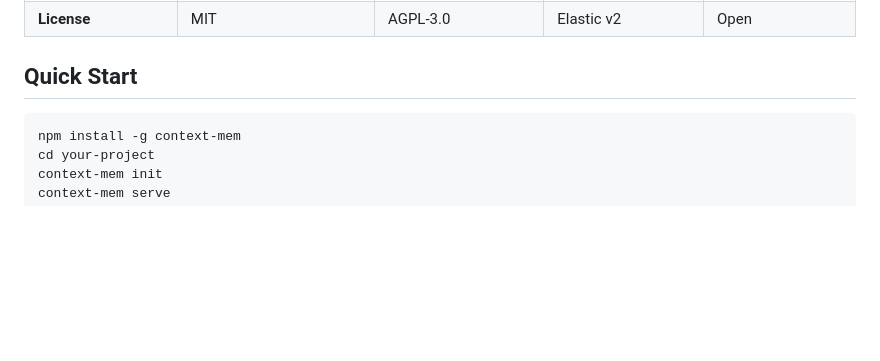
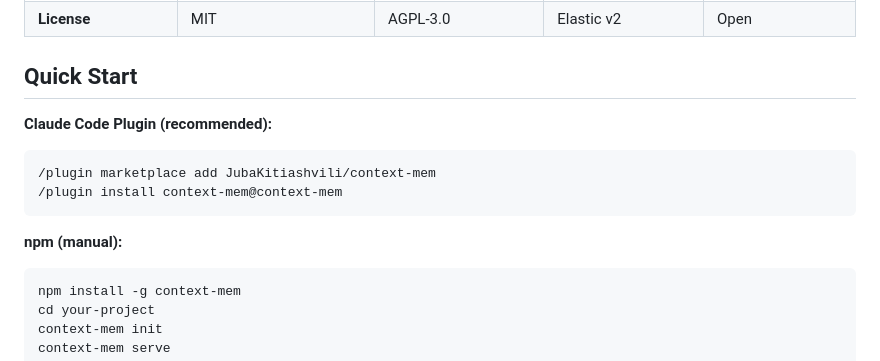
Before and after one commit to JubaKitiashvili/context-mem, a Markdown page: README.md, the part around the change. Rendered like a GitHub page; blank space fills up the shorter version.

Commit message:
docs: add Claude Code plugin install method to README

````diff
--- a/README.md
+++ b/README.md
@@ -30,6 +30,13 @@ AI coding assistants waste 60–80% of their context window on raw tool outputs
 
 ## Quick Start
 
+**Claude Code Plugin (recommended):**
+```
+/plugin marketplace add JubaKitiashvili/context-mem
+/plugin install context-mem@context-mem
+```
+
+**npm (manual):**
 ```bash
 npm install -g context-mem
 cd your-project
````
